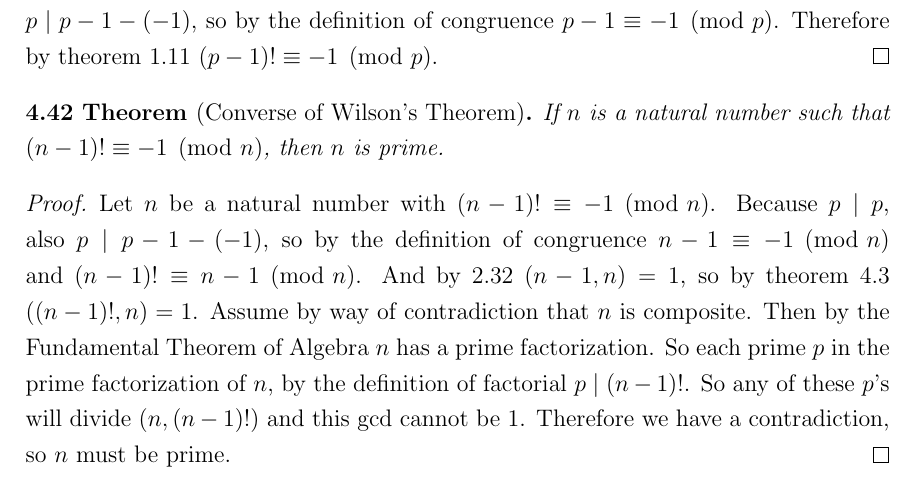
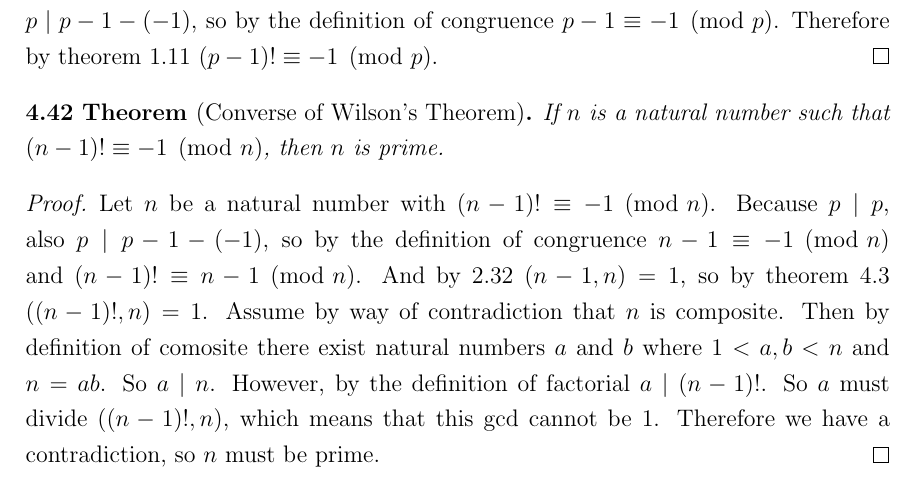
Before and after one commit to ProCynic/328k, a LaTeX problem sheet (hw25/hw25.tex): part of page 2 of 2, cut so that both start at the same text. Compiled offline with pdfLaTeX.

Commit message:
rephrased 4.42

```diff
--- a/hw25/hw25.tex
+++ b/hw25/hw25.tex
@@ -134,6 +134,6 @@ If $n$ is a natural number such that $(n - 1)! \equiv -1 \pmod{n}$,
 then $n$ is prime.
 \end{thm}
 \begin{proof}[Proof]
-Let $n$ be a natural number with $(n - 1)! \equiv -1 \pmod{n}$.  Because $p \mid p$, also $p \mid p-1 - (-1)$, so by the definition of congruence $n-1 \equiv -1 \pmod{n}$ and $(n - 1)! \equiv n-1 \pmod{n}$.  And by 2.32 $(n-1, n) = 1$, so by theorem 4.3 $((n-1)!, n) = 1$.  Assume by way of contradiction that $n$ is composite.  Then by the Fundamental Theorem of Algebra $n$ has a prime factorization.  So each prime $p$ in the prime factorization of $n$, by the definition of factorial $p \mid (n-1)!$.  So any of these $p$'s will divide $(n, (n-1)!)$ and this gcd cannot be 1.  Therefore we have a contradiction, so $n$ must be prime.
+Let $n$ be a natural number with $(n - 1)! \equiv -1 \pmod{n}$.  Because $p \mid p$, also $p \mid p-1 - (-1)$, so by the definition of congruence $n-1 \equiv -1 \pmod{n}$ and $(n - 1)! \equiv n-1 \pmod{n}$.  And by 2.32 $(n-1, n) = 1$, so by theorem 4.3 $((n-1)!, n) = 1$.  Assume by way of contradiction that $n$ is composite.  Then by definition of comosite there exist natural numbers $a$ and $b$ where $1 < a, b < n$ and $n = ab$.  So $a \mid n$.  However, by the definition of factorial $a \mid (n-1)!$.  So $a$ must divide $((n-1)!, n)$, which means that this gcd cannot be 1.  Therefore we have a contradiction, so $n$ must be prime.
 \end{proof}
 \end{document}
```
Also changed, not shown: hw25/hw25.pdf (added).
